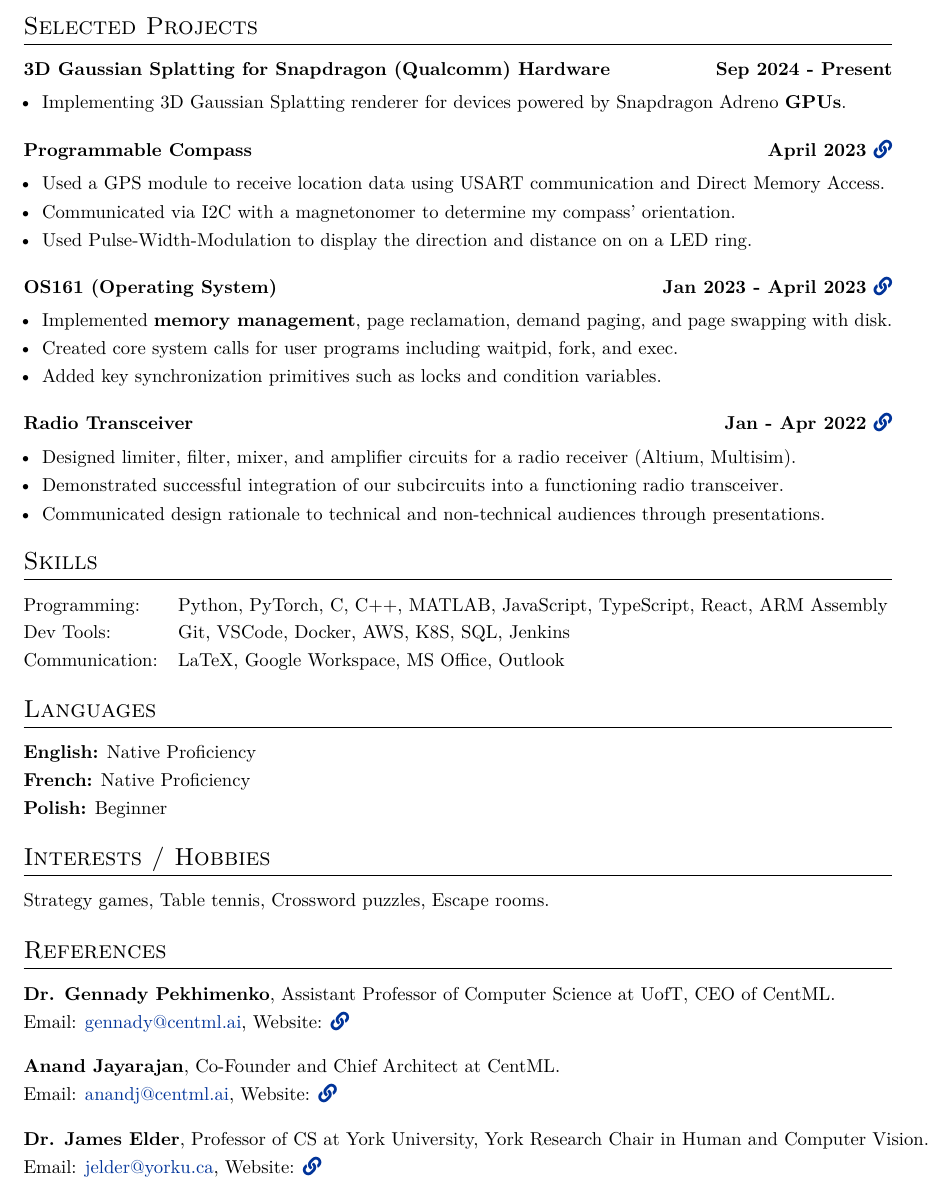
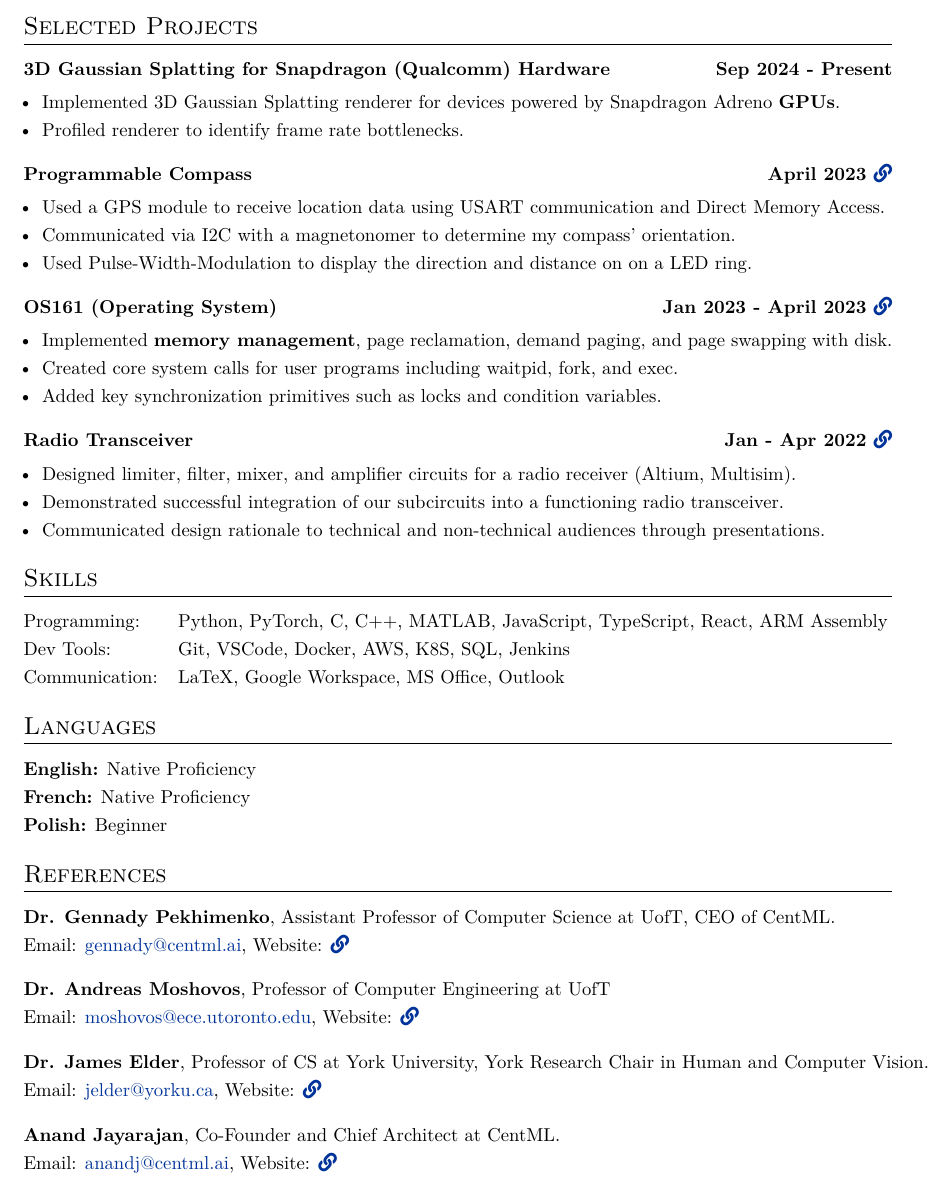
Before and after one commit to destefy/resume, a LaTeX CV (Stefan_de_Lasa_cv_cleaner.tex, which reads components/projects/capstone.tex, components/references/references.tex): part of page 2 of 2, cut so that both start at the same text. Compiled offline with XeLaTeX.

Commit message:
update capstone and references

```diff
--- a/Stefan_de_Lasa_cv_cleaner.tex
+++ b/Stefan_de_Lasa_cv_cleaner.tex
@@ -37,9 +37,9 @@
 
 %Projects
 \section{Selected Projects}
-\input{./components/projects/capstone.tex} \\[10pt]
-\input{./components/projects/compass.tex} \\[10pt]
-\input{./components/projects/os161.tex} \\[10pt]
+\input{./components/projects/capstone.tex} \\[8pt]
+\input{./components/projects/compass.tex} \\[8pt]
+\input{./components/projects/os161.tex} \\[8pt]
 % \input{./components/projects/circuitdetection.tex} \\[10pt]
 % \input{./components/projects/camera.tex} \\[10pt]
 \input{./components/projects/hardware.tex}
@@ -55,8 +55,8 @@
 \section{Languages}
 \input{./components/other/language_list.tex}
 
-\section{Interests / Hobbies}
-\input{./components/other/interests.tex} \\[-20pt]
+% \section{Interests / Hobbies}
+% \input{./components/other/interests.tex} \\[-20pt]
 
 \section{References}
 \input{./components/references/references.tex}
--- a/components/projects/capstone.tex
+++ b/components/projects/capstone.tex
@@ -1,10 +1,11 @@
-\renewcommand{\arraystretch}{1.2} % This fixes a weird issue with \item text clipping at the bottom
+\renewcommand{\arraystretch}{1.2} % This fixes a weird issue with \item text clipping at the bottom. idk why
 \begin{tabularx}{\linewidth}{ @{}l r@{} }
     \textbf{3D Gaussian Splatting for Snapdragon (Qualcomm) Hardware} & \hfill \textbf{Sep 2024 - Present} \\[3pt]
     \multicolumn{2}{@{}X@{}}{
         \begin{minipage}[t]{\linewidth}
             \begin{itemize} [nosep, after=\strut, leftmargin=1em, itemsep=3pt]
-                \item Implementing 3D Gaussian Splatting renderer for devices powered by Snapdragon Adreno \textbf{GPUs}.
+                \item Implemented 3D Gaussian Splatting renderer for devices powered by Snapdragon Adreno \textbf{GPUs}.
+                \item Profiled renderer to identify frame rate bottlenecks.
             \end{itemize}
         \end{minipage}
     }
--- a/components/references/references.tex
+++ b/components/references/references.tex
@@ -1,9 +1,11 @@
 \begin{tabularx}{\textwidth}{ @{}l r@{} }
     \textbf{Dr. Gennady Pekhimenko}, Assistant Professor of Computer Science at UofT, CEO of CentML. \\
     Email: \href{mailto:gennady@centml.ai}{gennady@centml.ai}, Website: \href{https://www.cs.toronto.edu/~pekhimenko/}{\faLink} \\[10pt]
+    \textbf{Dr. Andreas Moshovos}, Professor of Computer Engineering at UofT \\
+    Email: \href{mailto:moshovos@ece.utoronto.edu}{moshovos@ece.utoronto.edu}, Website: \href{https://www.eecg.utoronto.ca/~moshovos/000/doku.php?id=start}{\faLink} \\[10pt]
+    \textbf{Dr. James Elder}, Professor of CS at York University, York Research Chair in Human and Computer Vision. \\
+    Email: \href{mailto:jelder@yorku.ca}{jelder@yorku.ca}, Website: \href{https://www.elderlab.yorku.ca/jelder/}{\faLink} \\[10pt]
     \textbf{Anand Jayarajan}, Co-Founder and Chief Architect at CentML. \\
-    Email: \href{mailto:anandj@centml.ai}{anandj@centml.ai}, Website: \href{https://anandj.in/}{\faLink} \\[10pt]
-    \textbf{Dr. James Elder}, Professor of CS at York University, York Research Chair in Human and Computer Vision. \\
-    Email: \href{mailto:jelder@yorku.ca}{jelder@yorku.ca}, Website: \href{https://www.elderlab.yorku.ca/jelder/}{\faLink}
+    Email: \href{mailto:anandj@centml.ai}{anandj@centml.ai}, Website: \href{https://anandj.in/}{\faLink}
 
 \end{tabularx}
```
Also changed, not shown: components/education/education.tex (+2 -2 lines), Stefan_de_Lasa_cv.pdf, Stefan_de_Lasa_cv_cleaner.pdf, Stefan_de_Lasa_resume_1_page.pdf.
